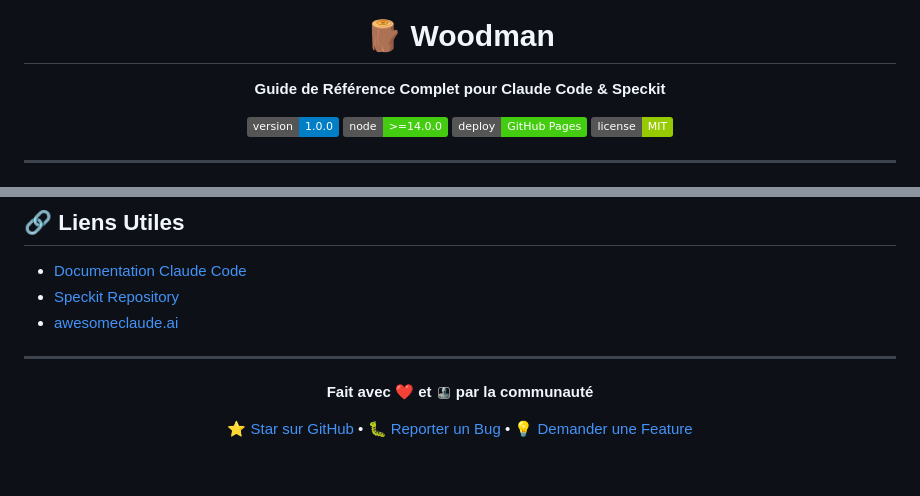
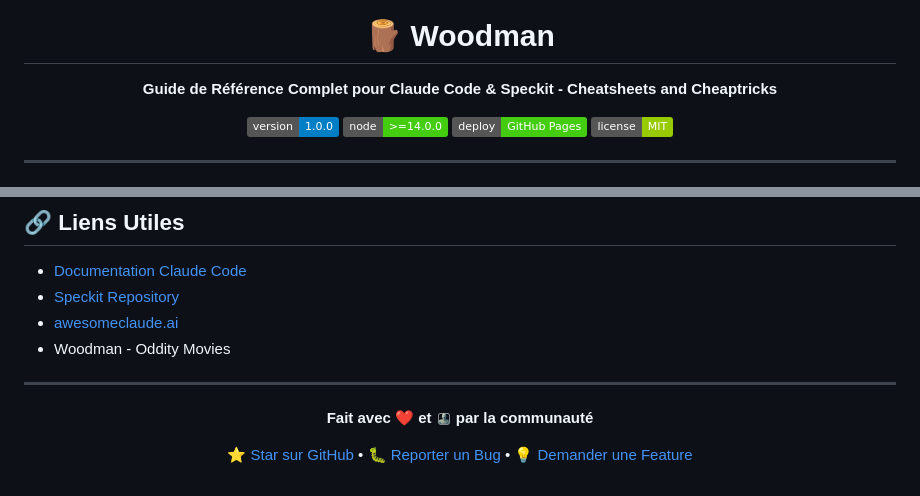
Before and after one commit to izo/Ulk, a Markdown page: README.md, 2 parts joined by grey strips. Drawn GitHub-style; badges without logos.

```diff
--- a/README.md
+++ b/README.md
@@ -3,7 +3,7 @@
 
   # 🪵 Woodman
 
-  **Guide de Référence Complet pour Claude Code & Speckit**
+  **Guide de Référence Complet pour Claude Code & Speckit - Cheatsheets and Cheaptricks**
 
   [![Version](https://img.shields.io/badge/version-1.0.0-blue.svg)](https://github.com/yourusername/woodman)
   [![Node](https://img.shields.io/badge/node-%3E%3D14.0.0-brightgreen.svg)](https://nodejs.org/)
@@ -354,6 +354,7 @@ Pour questions ou problèmes:
 - [Documentation Claude Code](https://code.claude.com/docs)
 - [Speckit Repository](https://github.com/github/spec-kit)
 - [awesomeclaude.ai](https://awesomeclaude.ai)
+- Woodman - Oddity Movies
 
 ---
 
```
Also changed, not shown: other parts of README.md (+1 -1 lines).
